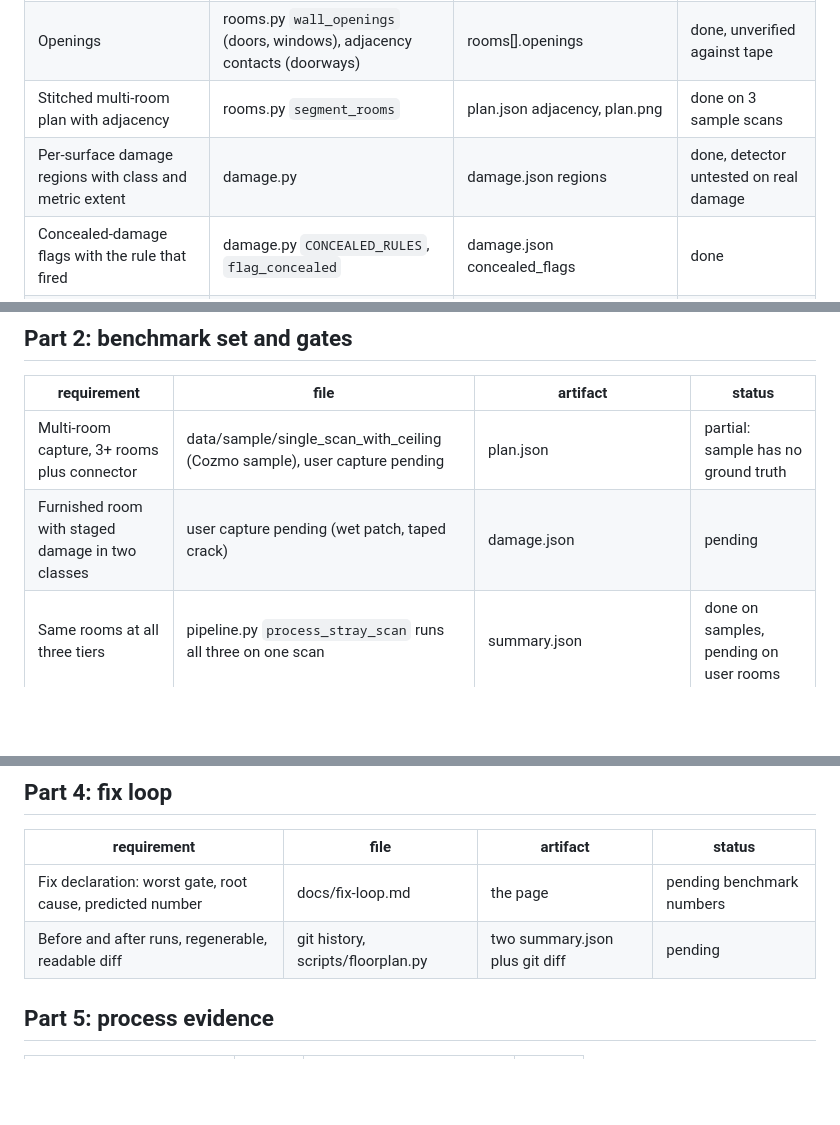
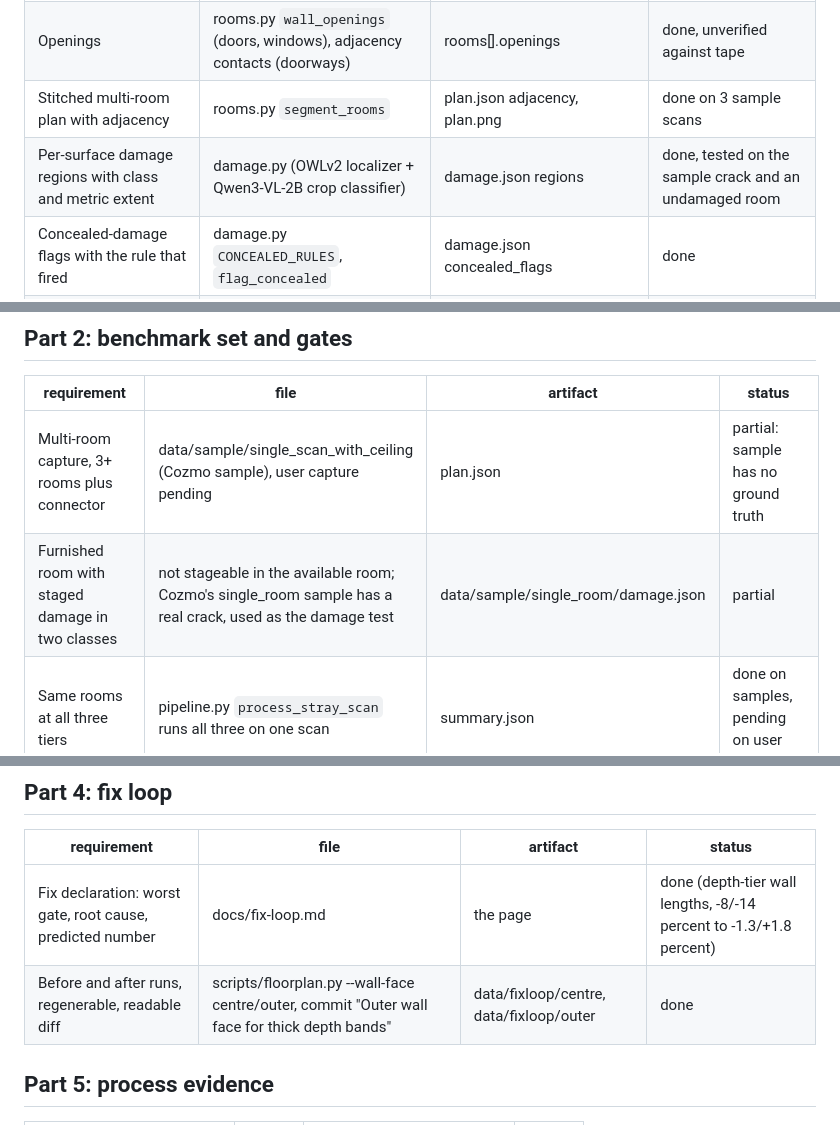
Before and after one commit to The-Thought-Magician/floorplan-takehome, a Markdown page: docs/compliance.md, 3 parts joined by grey strips. GitHub-like rendering; blank space fills up the shorter version.

Commit message:
Compliance matrix: fix loop done, damage detector stage two

```diff
--- a/docs/compliance.md
+++ b/docs/compliance.md
@@ -23,7 +23,7 @@ the benchmark capture), not attempted.
 | Floor area | rooms.py | rooms[].area_m2 | done |
 | Openings | rooms.py `wall_openings` (doors, windows), adjacency contacts (doorways) | rooms[].openings | done, unverified against tape |
 | Stitched multi-room plan with adjacency | rooms.py `segment_rooms` | plan.json adjacency, plan.png | done on 3 sample scans |
-| Per-surface damage regions with class and metric extent | damage.py | damage.json regions | done, detector untested on real damage |
+| Per-surface damage regions with class and metric extent | damage.py (OWLv2 localizer + Qwen3-VL-2B crop classifier) | damage.json regions | done, tested on the sample crack and an undamaged room |
 | Concealed-damage flags with the rule that fired | damage.py `CONCEALED_RULES`, `flag_concealed` | damage.json concealed_flags | done |
 | Scope line items keyed to surfaces | damage.py `scope_items` | damage.json scope_items | done |
 | Confidence interval on every measurement | intervals.py | *_interval_cm fields, interval_basis | done, priors not yet calibrated |
@@ -36,7 +36,7 @@ the benchmark capture), not attempted.
 | requirement | file | artifact | status |
 |---|---|---|---|
 | Multi-room capture, 3+ rooms plus connector | data/sample/single_scan_with_ceiling (Cozmo sample), user capture pending | plan.json | partial: sample has no ground truth |
-| Furnished room with staged damage in two classes | user capture pending (wet patch, taped crack) | damage.json | pending |
+| Furnished room with staged damage in two classes | not stageable in the available room; Cozmo's single_room sample has a real crack, used as the damage test | data/sample/single_room/damage.json | partial |
 | Same rooms at all three tiers | pipeline.py `process_stray_scan` runs all three on one scan | summary.json | done on samples, pending on user rooms |
 | One room captured twice, same tier | user capture pending | scripts/benchmark.py repeatability table | pending |
 | Laser or tape ground truth, raw data submitted | data/ground_truth/*.json, data/captures, data/sample | files | partial: one room so far |
@@ -57,8 +57,8 @@ the benchmark capture), not attempted.
 
 | requirement | file | artifact | status |
 |---|---|---|---|
-| Fix declaration: worst gate, root cause, predicted number | docs/fix-loop.md | the page | pending benchmark numbers |
-| Before and after runs, regenerable, readable diff | git history, scripts/floorplan.py | two summary.json plus git diff | pending |
+| Fix declaration: worst gate, root cause, predicted number | docs/fix-loop.md | the page | done (depth-tier wall lengths, -8/-14 percent to -1.3/+1.8 percent) |
+| Before and after runs, regenerable, readable diff | scripts/floorplan.py --wall-face centre/outer, commit "Outer wall face for thick depth bands" | data/fixloop/centre, data/fixloop/outer | done |
 
 ## Part 5: process evidence
 
```
Also changed, not shown: other parts of docs/compliance.md (+1 -1 lines).
